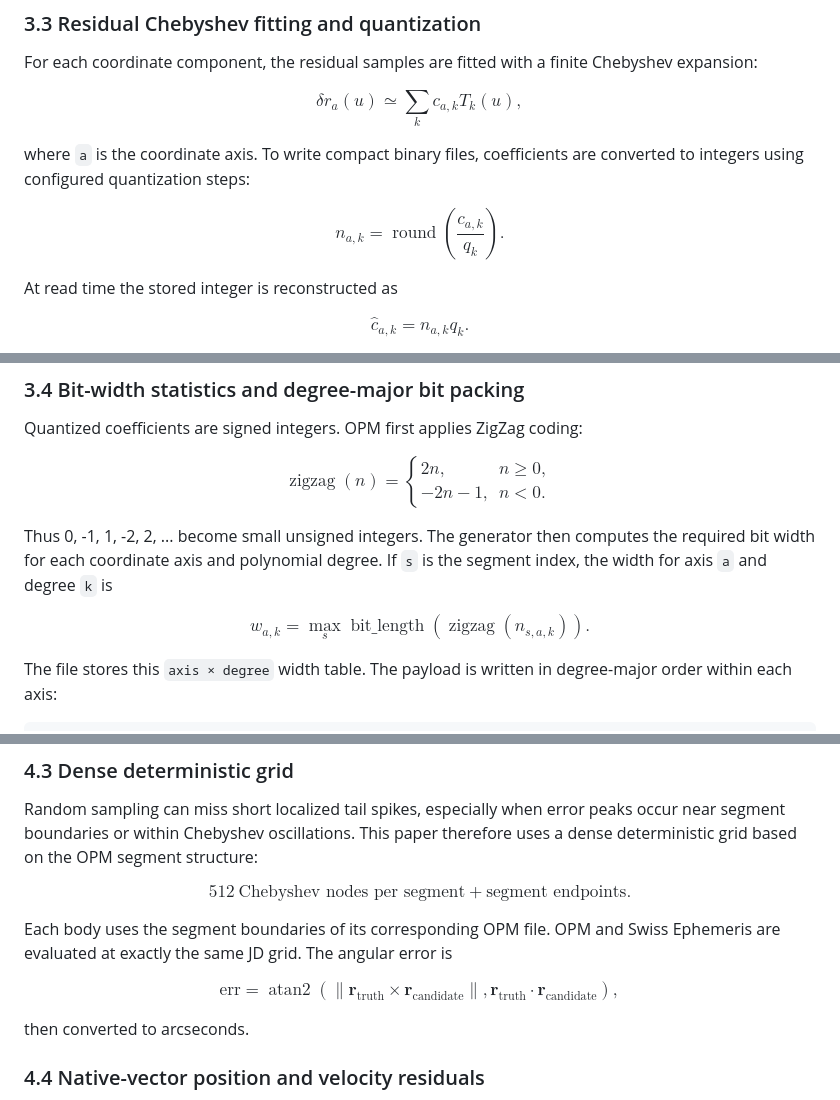
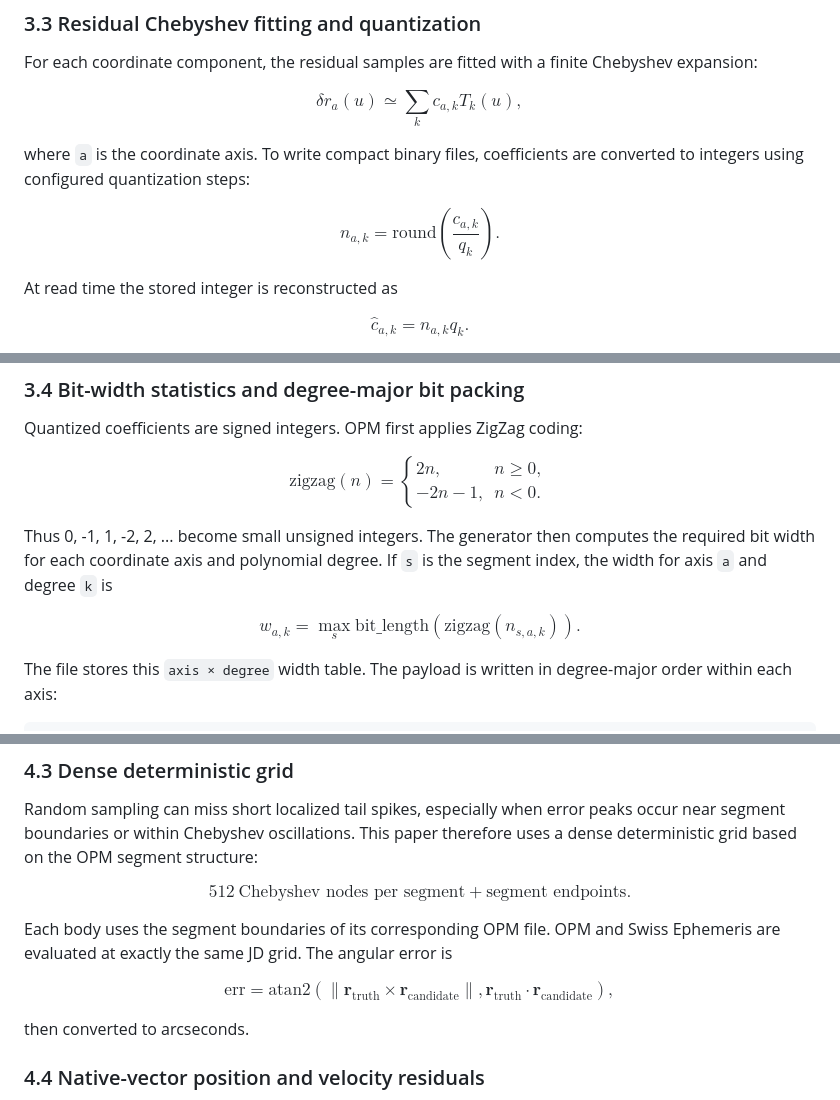
Before and after one commit to RedSC1/opm-ephemeris, a Markdown page: docs/opm-short-paper-en.md, 3 parts joined by grey strips. GitHub-like rendering.

```diff
--- a/docs/opm-short-paper-en.md
+++ b/docs/opm-short-paper-en.md
@@ -181,7 +181,7 @@ $$
 where `a` is the coordinate axis. To write compact binary files, coefficients are converted to integers using configured quantization steps:
 
 $$
-n_{a,k}=\operatorname{round}\!\left(\frac{c_{a,k}}{q_k}\right).
+n_{a,k}=\mathrm{round}\!\left(\frac{c_{a,k}}{q_k}\right).
 $$
 
 At read time the stored integer is reconstructed as
@@ -213,7 +213,7 @@ Flat steps are useful when coefficient ranges are similar across degrees. Growth
 Quantized coefficients are signed integers. OPM first applies ZigZag coding:
 
 $$
-\operatorname{zigzag}(n)=
+\mathrm{zigzag}(n)=
 \begin{cases}
 2n, & n\ge 0,\\
 -2n-1, & n<0.
@@ -223,7 +223,7 @@ $$
 Thus 0, -1, 1, -2, 2, ... become small unsigned integers. The generator then computes the required bit width for each coordinate axis and polynomial degree. If `s` is the segment index, the width for axis `a` and degree `k` is
 
 $$
-w_{a,k}=\max_s \operatorname{bit\_length}\!\left(\operatorname{zigzag}(n_{s,a,k})\right).
+w_{a,k}=\max_s \mathrm{bit\_length}\!\left(\mathrm{zigzag}(n_{s,a,k})\right).
 $$
 
 The file stores this `axis × degree` width table. The payload is written in degree-major order within each axis:
@@ -312,7 +312,7 @@ $$
 Each body uses the segment boundaries of its corresponding OPM file. OPM and Swiss Ephemeris are evaluated at exactly the same JD grid. The angular error is
 
 $$
-\mathrm{err}=\operatorname{atan2}\!\left(
+\mathrm{err}=\mathrm{atan2}\!\left(
 \lVert\mathbf r_{\mathrm{truth}}\times\mathbf r_{\mathrm{candidate}}\rVert,
 \mathbf r_{\mathrm{truth}}\cdot\mathbf r_{\mathrm{candidate}}
 \right),
```
Also changed, not shown: other parts of docs/opm-short-paper-en.md (+1 -1 lines), docs/opm-short-paper-zh.md (+5 -5 lines).
